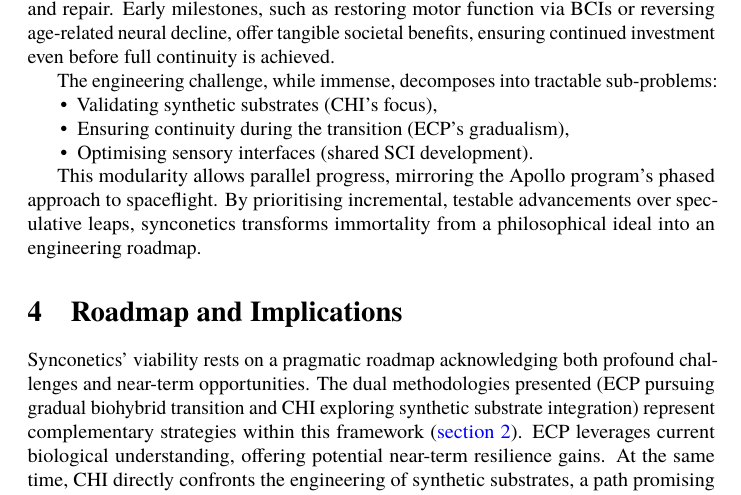
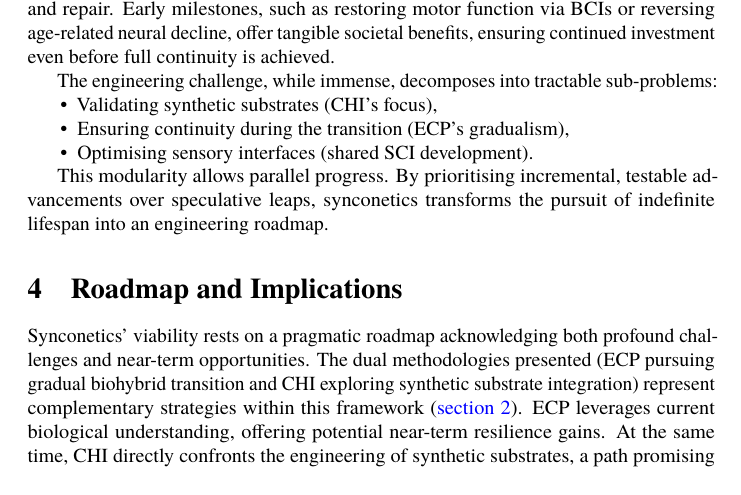
Before and after one commit to danburonline/public-writings, a LaTeX paper (02_essays/2025/002_essay/essay.tex): part of page 21 of 25, cut so that both start at the same text. Compiled offline with pdfLaTeX.

Commit message:
Remove unnecessary Apollo mention

```diff
--- a/02_essays/2025/002_essay/essay.tex
+++ b/02_essays/2025/002_essay/essay.tex
@@ -312,7 +312,7 @@
     \item Optimising sensory interfaces (shared SCI development).
   \end{itemize}
 
-  This modularity allows parallel progress, mirroring the Apollo program’s phased approach to spaceflight. By prioritising incremental, testable advancements over speculative leaps, synconetics transforms immortality from a philosophical ideal into an engineering roadmap.
+  This modularity allows parallel progress. By prioritising incremental, testable advancements over speculative leaps, synconetics transforms the pursuit of indefinite lifespan into an engineering roadmap.
 
   \section{Roadmap and Implications}
   \label{sec:roadmap}
```
Also changed, not shown: 02_essays/2025/002_essay/essay.pdf.
